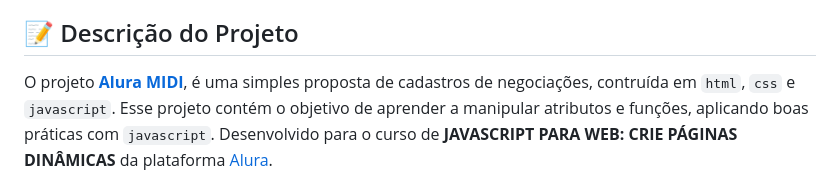
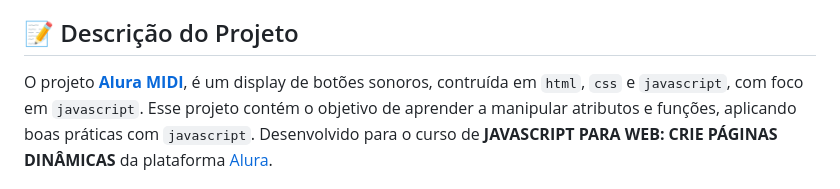
Before and after one commit to nayarawatanuki/aluramidi, a Markdown page: README.md, the part around the change. Drawn GitHub-style.

```diff
--- a/README.md
+++ b/README.md
@@ -16,7 +16,7 @@
 </br>
 
 ## :pencil: Descrição do Projeto
-O projeto **[Alura MIDI](https://nayarawatanuki.github.io/javascript__aluramidi/)**, é uma simples proposta de cadastros de negociações, contruída em `html`, `css` e `javascript`.
+O projeto **[Alura MIDI](https://nayarawatanuki.github.io/javascript__aluramidi/)**, é um display de botões sonoros, contruída em `html`, `css` e `javascript`, com foco em `javascript`.
 Esse projeto contém o objetivo de aprender a manipular atributos e funções, aplicando boas práticas com `javascript`.
 </br>Desenvolvido para o curso de **JAVASCRIPT PARA WEB: CRIE PÁGINAS DINÂMICAS** da plataforma [Alura](https://www.alura.com.br/).
 
```
